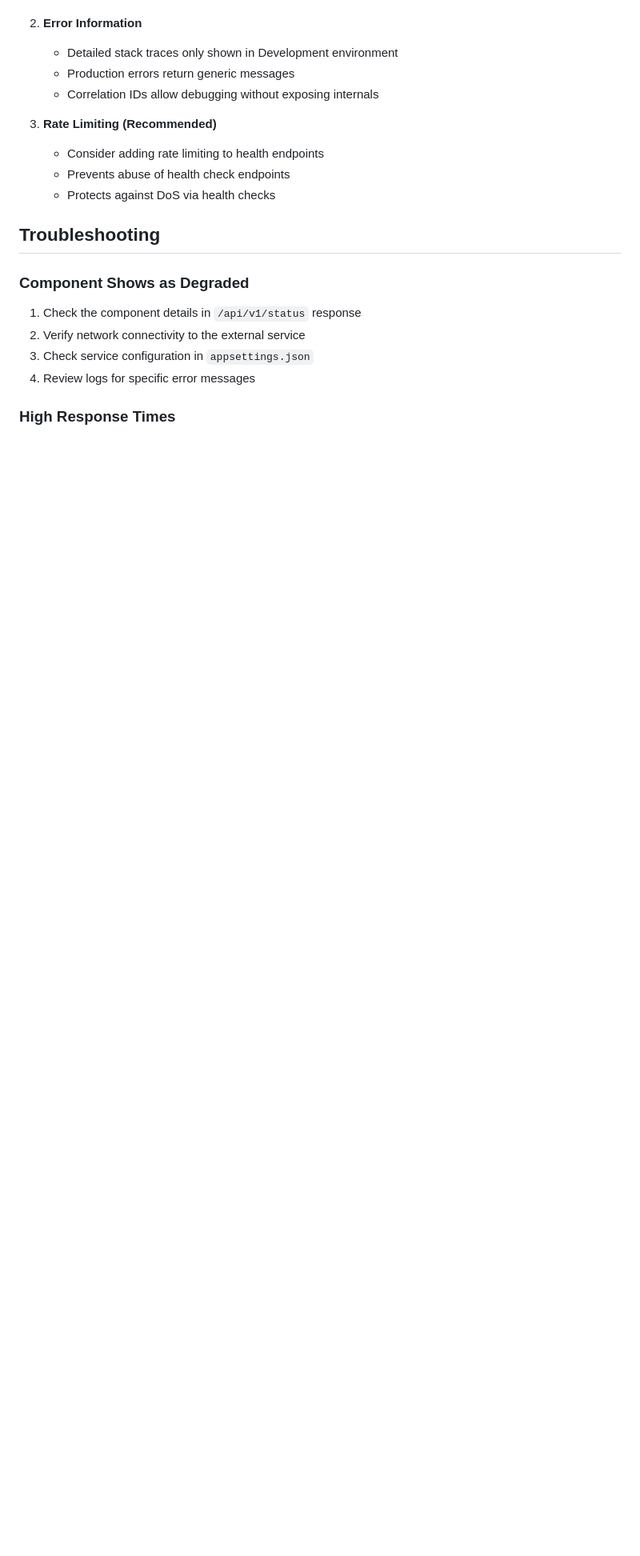
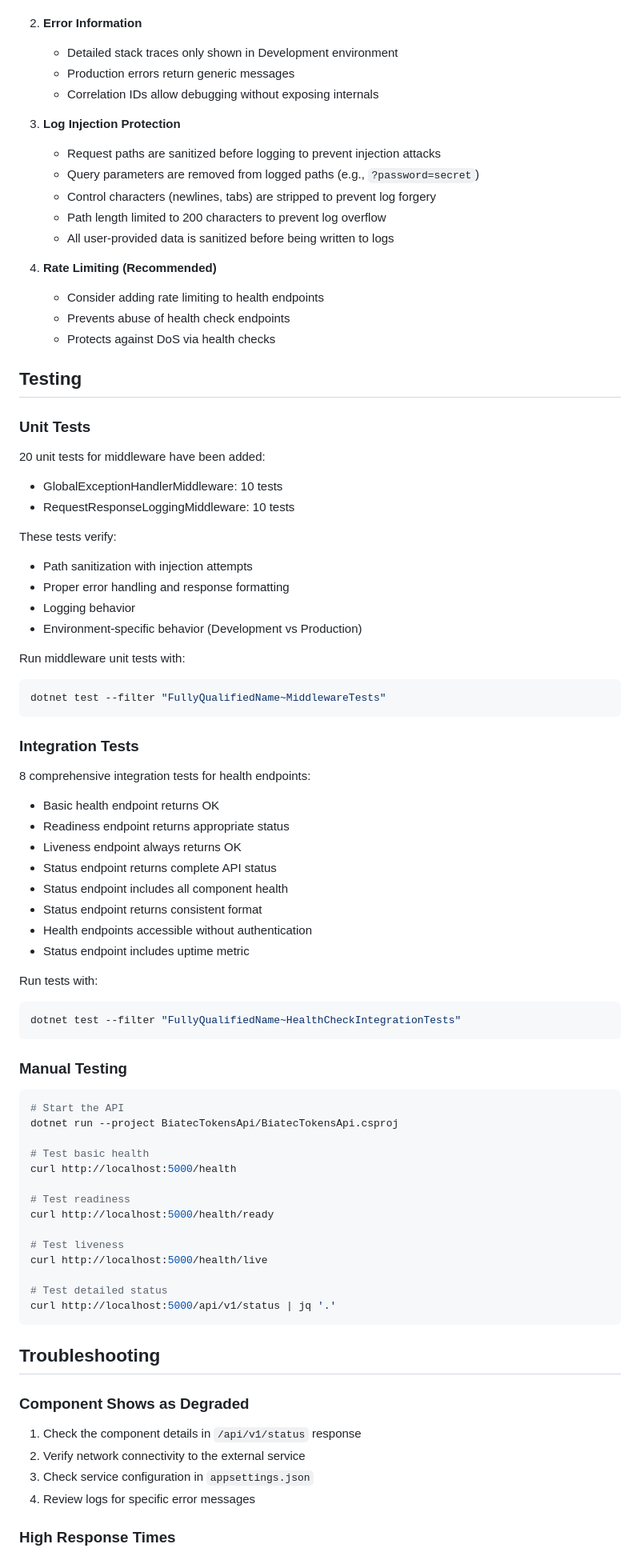
Before and after one commit to scholtz/BiatecTokensApi, a Markdown page: HEALTH_MONITORING.md, the part around one of its changes. Shown at 80% size. Rendered like a GitHub page; blank space fills up the shorter version.

Commit message:
Update HEALTH_MONITORING.md with security and testing information
Co-authored-by: ludovit-scholtz <256357527+ludovit-scholtz@users.noreply.github.com>

````diff
--- a/HEALTH_MONITORING.md
+++ b/HEALTH_MONITORING.md
@@ -346,10 +362,69 @@ curl http://localhost:5000/api/v1/status | jq '.'
    - Production errors return generic messages
    - Correlation IDs allow debugging without exposing internals
 
-3. **Rate Limiting (Recommended)**
+3. **Log Injection Protection**
+   - Request paths are sanitized before logging to prevent injection attacks
+   - Query parameters are removed from logged paths (e.g., `?password=secret`)
+   - Control characters (newlines, tabs) are stripped to prevent log forgery
+   - Path length limited to 200 characters to prevent log overflow
+   - All user-provided data is sanitized before being written to logs
+
+4. **Rate Limiting (Recommended)**
    - Consider adding rate limiting to health endpoints
    - Prevents abuse of health check endpoints
    - Protects against DoS via health checks
+
+## Testing
+
+### Unit Tests
+20 unit tests for middleware have been added:
+- GlobalExceptionHandlerMiddleware: 10 tests
+- RequestResponseLoggingMiddleware: 10 tests
+
+These tests verify:
+- Path sanitization with injection attempts
+- Proper error handling and response formatting
+- Logging behavior
+- Environment-specific behavior (Development vs Production)
+
+Run middleware unit tests with:
+```bash
+dotnet test --filter "FullyQualifiedName~MiddlewareTests"
+```
+
+### Integration Tests
+8 comprehensive integration tests for health endpoints:
+- Basic health endpoint returns OK
+- Readiness endpoint returns appropriate status
+- Liveness endpoint always returns OK
+- Status endpoint returns complete API status
+- Status endpoint includes all component health
+- Status endpoint returns consistent format
+- Health endpoints accessible without authentication
+- Status endpoint includes uptime metric
+
+Run tests with:
+```bash
+dotnet test --filter "FullyQualifiedName~HealthCheckIntegrationTests"
+```
+
+### Manual Testing
+```bash
+# Start the API
+dotnet run --project BiatecTokensApi/BiatecTokensApi.csproj
+
+# Test basic health
+curl http://localhost:5000/health
+
+# Test readiness
+curl http://localhost:5000/health/ready
+
+# Test liveness
+curl http://localhost:5000/health/live
+
+# Test detailed status
+curl http://localhost:5000/api/v1/status | jq '.'
+```
 
 ## Troubleshooting
 
````
Also changed, not shown: other parts of HEALTH_MONITORING.md (+17 -1 lines).
